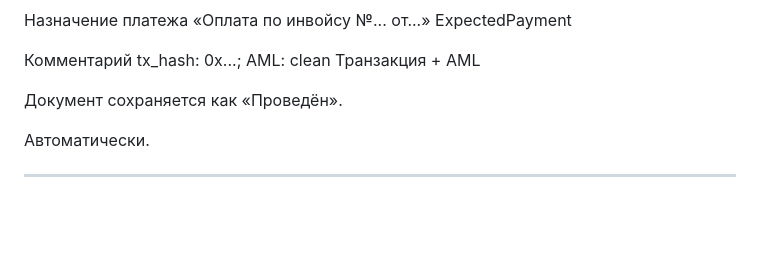
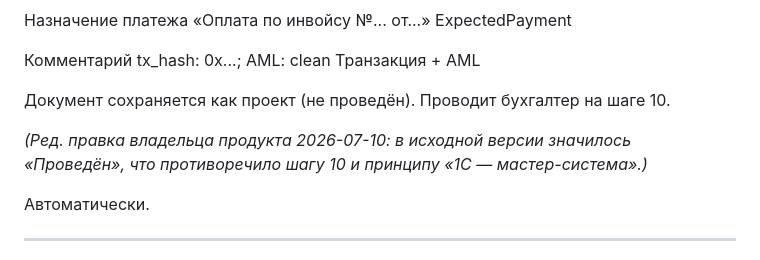
Before and after one commit to samoedov-web/1cconnector, a Markdown page: specs/payment-regulation.md, the part around the change. GitHub-like rendering; blank space fills up the shorter version.

```diff
--- a/specs/payment-regulation.md
+++ b/specs/payment-regulation.md
@@ -222,7 +222,9 @@ confirmed_at Timestamp подтверждения
 
 Комментарий tx_hash: 0x...; AML: clean Транзакция + AML
 
-Документ сохраняется как «Проведён».
+Документ сохраняется как проект (не проведён). Проводит бухгалтер на шаге 10.
+
+*(Ред. правка владельца продукта 2026-07-10: в исходной версии значилось «Проведён», что противоречило шагу 10 и принципу «1С — мастер-система».)*
 
 Автоматически.
 
```
Also changed, not shown: docs/regulation-compliance.md (+14 -13 lines), onec-extension/STRUCTURE.md (+1 -1 lines).
